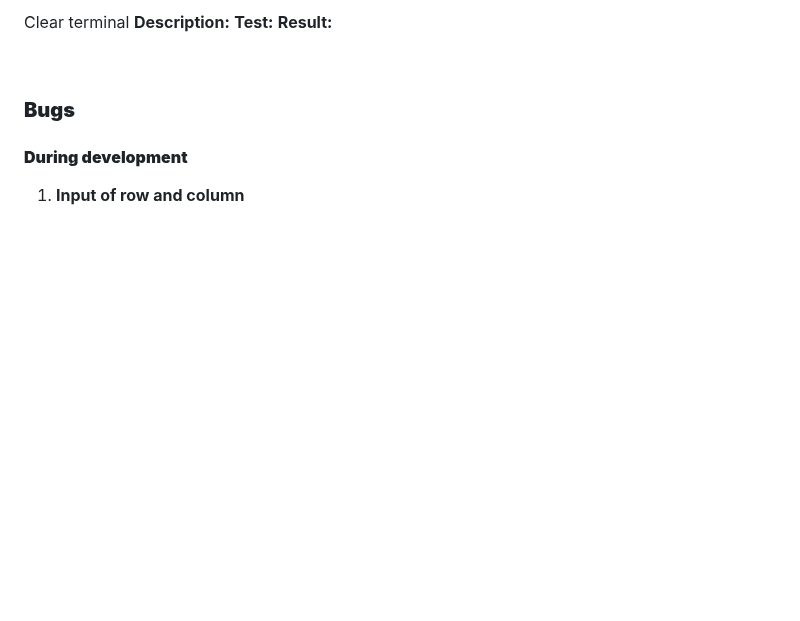
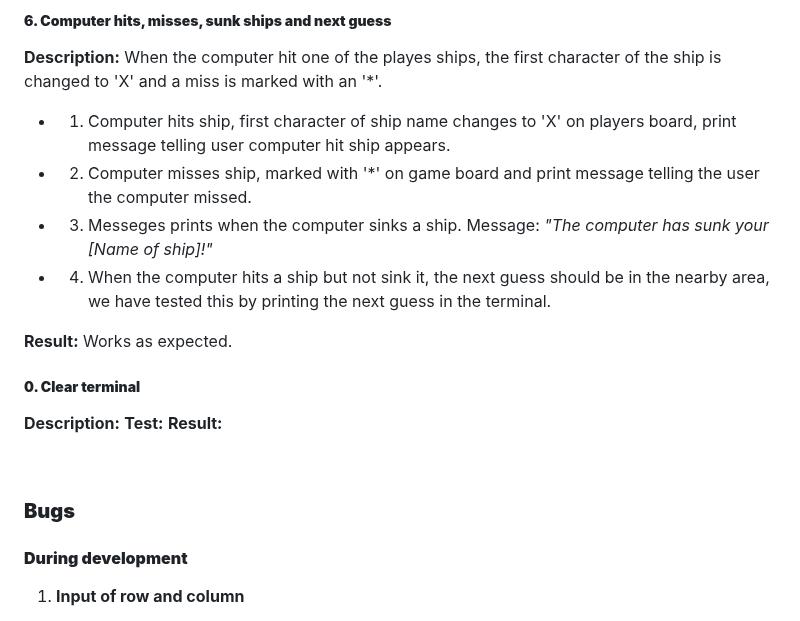
Before and after one commit to NatashaRy/battleships, a Markdown page: README.md, the part around one of its changes. Drawn GitHub-style; blank space fills up the shorter version.

```diff
--- a/README.md
+++ b/README.md
@@ -215,6 +227,18 @@ When the computer hit one of the playes ships, the first character of the ship i
 
 
-Clear terminal
+##### **6. Computer hits, misses, sunk ships and next guess**
+**Description:** When the computer hit one of the playes ships, the first character of the ship is changed to 'X' and a miss is marked with an '*'.
+
+* 1. Computer hits ship, first character of ship name changes to 'X' on players board, print message telling user computer hit ship appears.
+* 2. Computer misses ship, marked with '*' on game board and print message telling the user the computer missed.
+* 3. Messeges prints when the computer sinks a ship.
+Message: *"The computer has sunk your [Name of ship]!"*
+* 4. When the computer hits a ship but not sink it, the next guess should be in the nearby area, we have tested this by printing the next guess in the terminal.
+
+**Result:** Works as expected.
+
+
+##### **0. Clear terminal**
 **Description:**
 **Test:**
 **Result:**
```
Also changed, not shown: other parts of README.md (+34 -21 lines).
